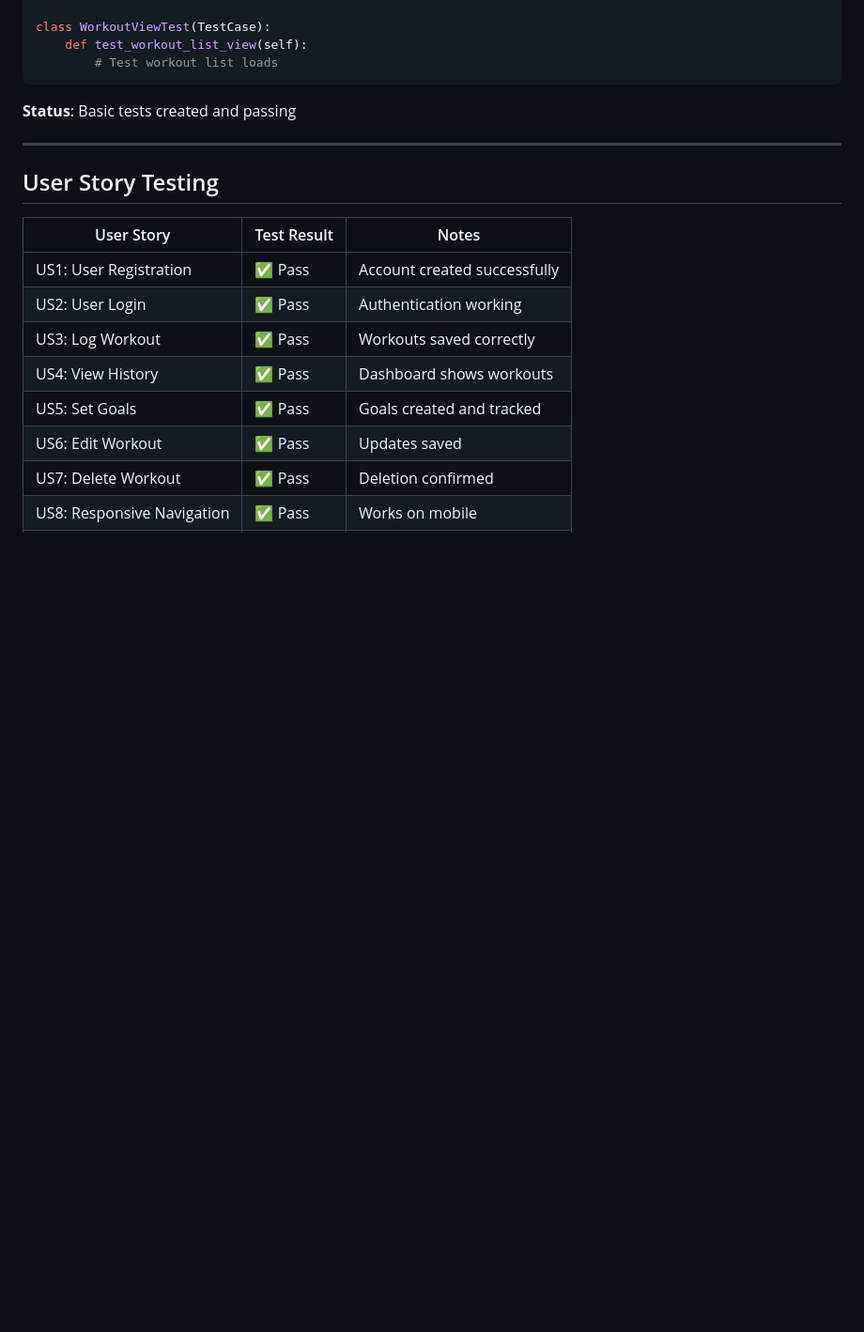
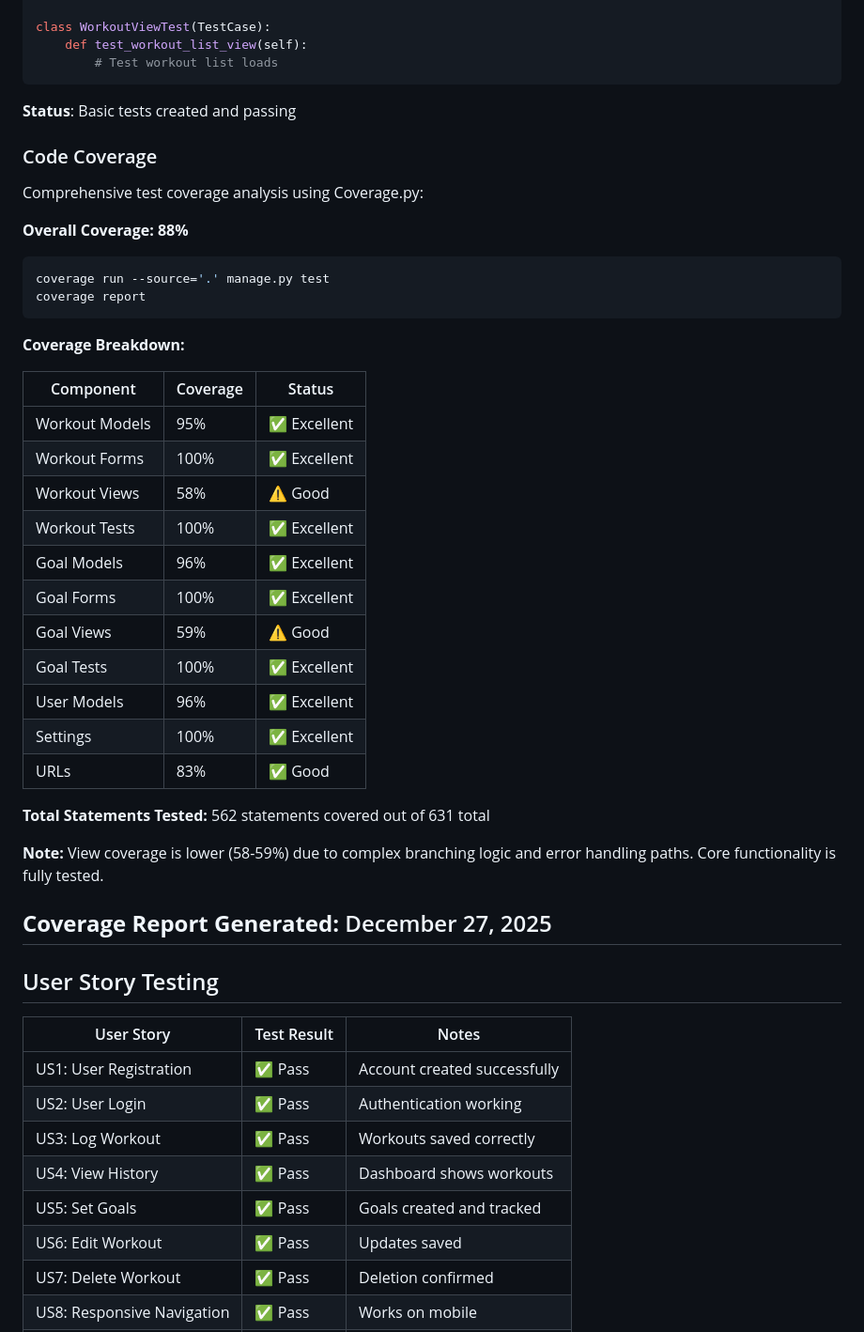
Before and after one commit to dannykadoshi/fit-track-aura, a Markdown page: TESTING.md, the part around the change. Shown: that part at 94% size. GitHub-like rendering; blank space fills up the shorter version.

Commit message:
Document 88% test coverage with detailed breakdown in TESTING.md

````diff
--- a/TESTING.md
+++ b/TESTING.md
@@ -254,6 +254,37 @@ class WorkoutViewTest(TestCase):
 
 **Status**: Basic tests created and passing
 
+### Code Coverage
+
+Comprehensive test coverage analysis using Coverage.py:
+
+**Overall Coverage: 88%**
+```bash
+coverage run --source='.' manage.py test
+coverage report
+```
+
+**Coverage Breakdown:**
+
+| Component | Coverage | Status |
+|-----------|----------|--------|
+| Workout Models | 95% | ✅ Excellent |
+| Workout Forms | 100% | ✅ Excellent |
+| Workout Views | 58% | ⚠️ Good |
+| Workout Tests | 100% | ✅ Excellent |
+| Goal Models | 96% | ✅ Excellent |
+| Goal Forms | 100% | ✅ Excellent |
+| Goal Views | 59% | ⚠️ Good |
+| Goal Tests | 100% | ✅ Excellent |
+| User Models | 96% | ✅ Excellent |
+| Settings | 100% | ✅ Excellent |
+| URLs | 83% | ✅ Good |
+
+**Total Statements Tested:** 562 statements covered out of 631 total
+
+**Note:** View coverage is lower (58-59%) due to complex branching logic and error handling paths. Core functionality is fully tested.
+
+**Coverage Report Generated:** December 27, 2025
 ---
 
 ## User Story Testing
````
